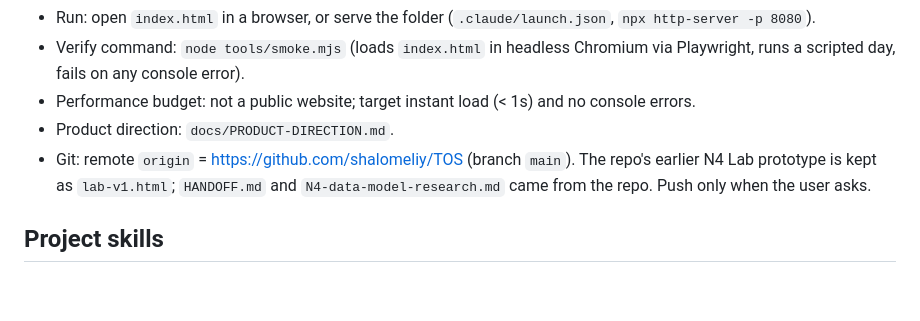
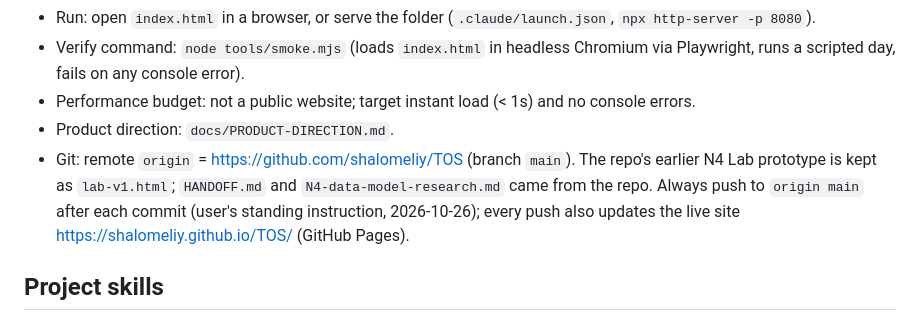
Before and after one commit to shalomeliy/TOS, a Markdown page: CLAUDE.md, the part around the change. Rendered like a GitHub page; blank space fills up the shorter version.

Commit message:
Record standing rule: always push to GitHub (updates the live site)
Co-Authored-By: Claude Opus 5.5 (1M context) <noreply@anthropic.com>

```diff
--- a/CLAUDE.md
+++ b/CLAUDE.md
@@ -12,7 +12,7 @@ Reply to the user in Hebrew (masculine form), short and direct, no emojis.
 - Verify command: `node tools/smoke.mjs` (loads `index.html` in headless Chromium via Playwright, runs a scripted day, fails on any console error).
 - Performance budget: not a public website; target instant load (< 1s) and no console errors.
 - Product direction: `docs/PRODUCT-DIRECTION.md`.
-- Git: remote `origin` = https://github.com/shalomeliy/TOS (branch `main`). The repo's earlier N4 Lab prototype is kept as `lab-v1.html`; `HANDOFF.md` and `N4-data-model-research.md` came from the repo. Push only when the user asks.
+- Git: remote `origin` = https://github.com/shalomeliy/TOS (branch `main`). The repo's earlier N4 Lab prototype is kept as `lab-v1.html`; `HANDOFF.md` and `N4-data-model-research.md` came from the repo. Always push to `origin main` after each commit (user's standing instruction, 2026-10-26); every push also updates the live site https://shalomeliy.github.io/TOS/ (GitHub Pages).
 
 ## Project skills
 
```
Also changed, not shown: DECISIONS.md (+1 -1 lines).
